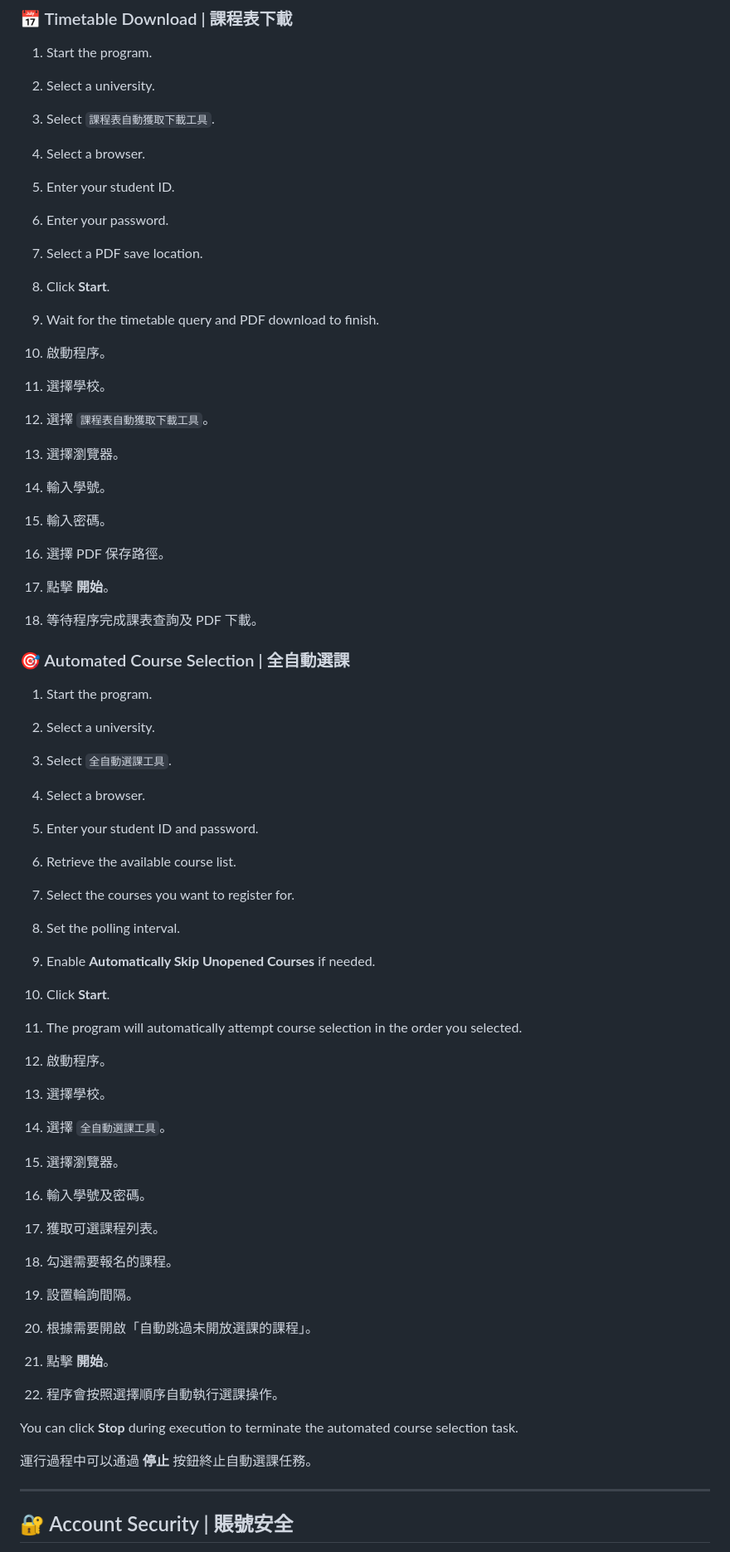
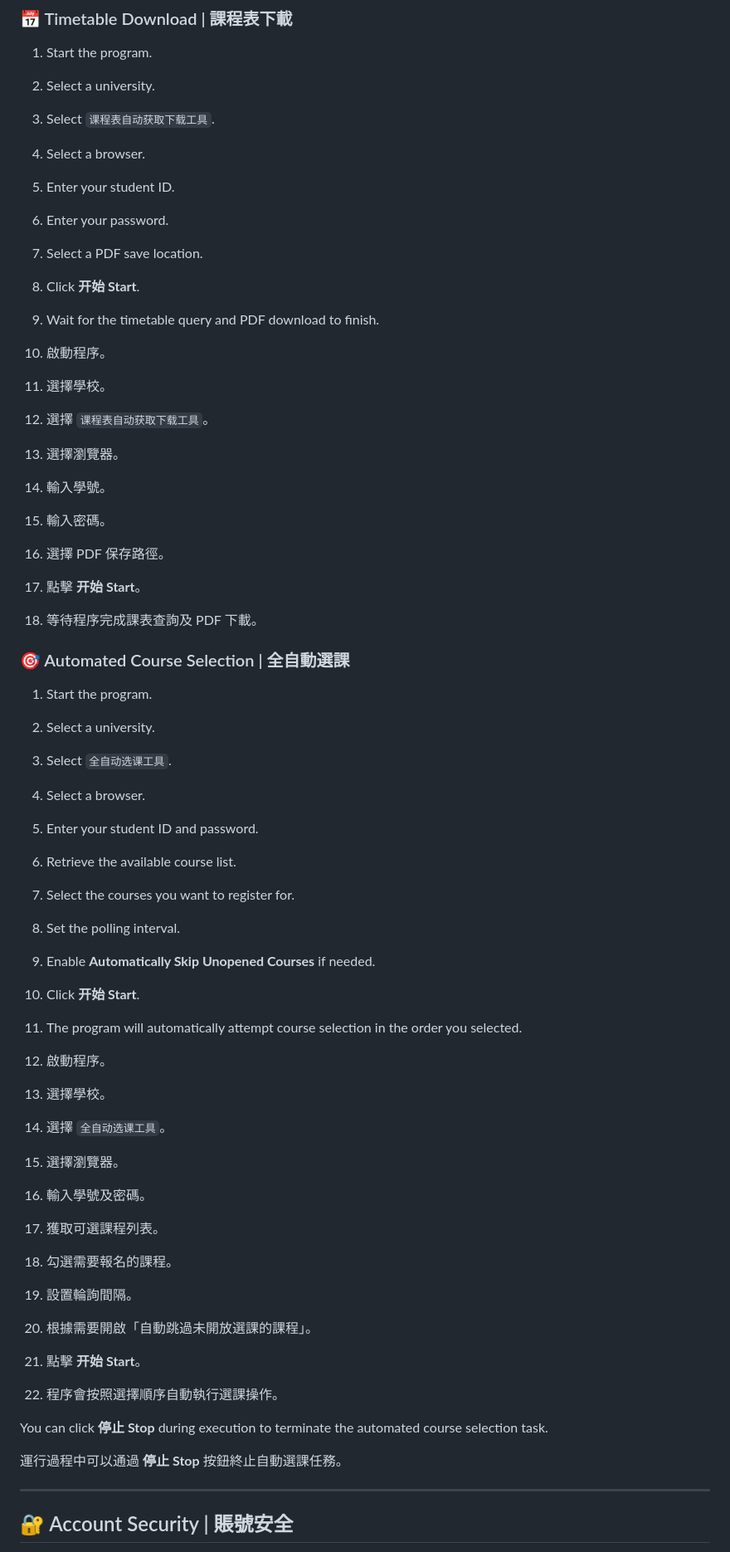
Before and after one commit to thomaswan564/multi-tool, a Markdown page: README.md, the part around one of its changes. Shown at 83% size. GitHub-like rendering.

```diff
--- a/README.md
+++ b/README.md
@@ -246,53 +246,53 @@ The program will open a Tkinter graphical interface.
 
 1. Start the program.
 2. Select a university.
-3. Select `課程表自動獲取下載工具`.
+3. Select `课程表自动获取下载工具`.
 4. Select a browser.
 5. Enter your student ID.
 6. Enter your password.
 7. Select a PDF save location.
-8. Click **Start**.
+8. Click **开始 Start**.
 9. Wait for the timetable query and PDF download to finish.
 
 1. 啟動程序。
 2. 選擇學校。
-3. 選擇 `課程表自動獲取下載工具`。
+3. 選擇 `课程表自动获取下载工具`。
 4. 選擇瀏覽器。
 5. 輸入學號。
 6. 輸入密碼。
 7. 選擇 PDF 保存路徑。
-8. 點擊 **開始**。
+8. 點擊 **开始 Start**。
 9. 等待程序完成課表查詢及 PDF 下載。
 
 ### 🎯 Automated Course Selection | 全自動選課
 
 1. Start the program.
 2. Select a university.
-3. Select `全自動選課工具`.
+3. Select `全自动选课工具`.
 4. Select a browser.
 5. Enter your student ID and password.
 6. Retrieve the available course list.
 7. Select the courses you want to register for.
 8. Set the polling interval.
 9. Enable **Automatically Skip Unopened Courses** if needed.
-10. Click **Start**.
+10. Click **开始 Start**.
 11. The program will automatically attempt course selection in the order you selected.
 
 1. 啟動程序。
 2. 選擇學校。
-3. 選擇 `全自動選課工具`。
+3. 選擇 `全自动选课工具`。
 4. 選擇瀏覽器。
 5. 輸入學號及密碼。
 6. 獲取可選課程列表。
 7. 勾選需要報名的課程。
 8. 設置輪詢間隔。
 9. 根據需要開啟「自動跳過未開放選課的課程」。
-10. 點擊 **開始**。
+10. 點擊 **开始 Start**。
 11. 程序會按照選擇順序自動執行選課操作。
 
-You can click **Stop** during execution to terminate the automated course selection task.
+You can click **停止 Stop** during execution to terminate the automated course selection task.
 
-運行過程中可以通過 **停止** 按鈕終止自動選課任務。
+運行過程中可以通過 **停止 Stop** 按鈕終止自動選課任務。
 
 ---
 
```
Also changed, not shown: other parts of README.md (+17 -29 lines).
